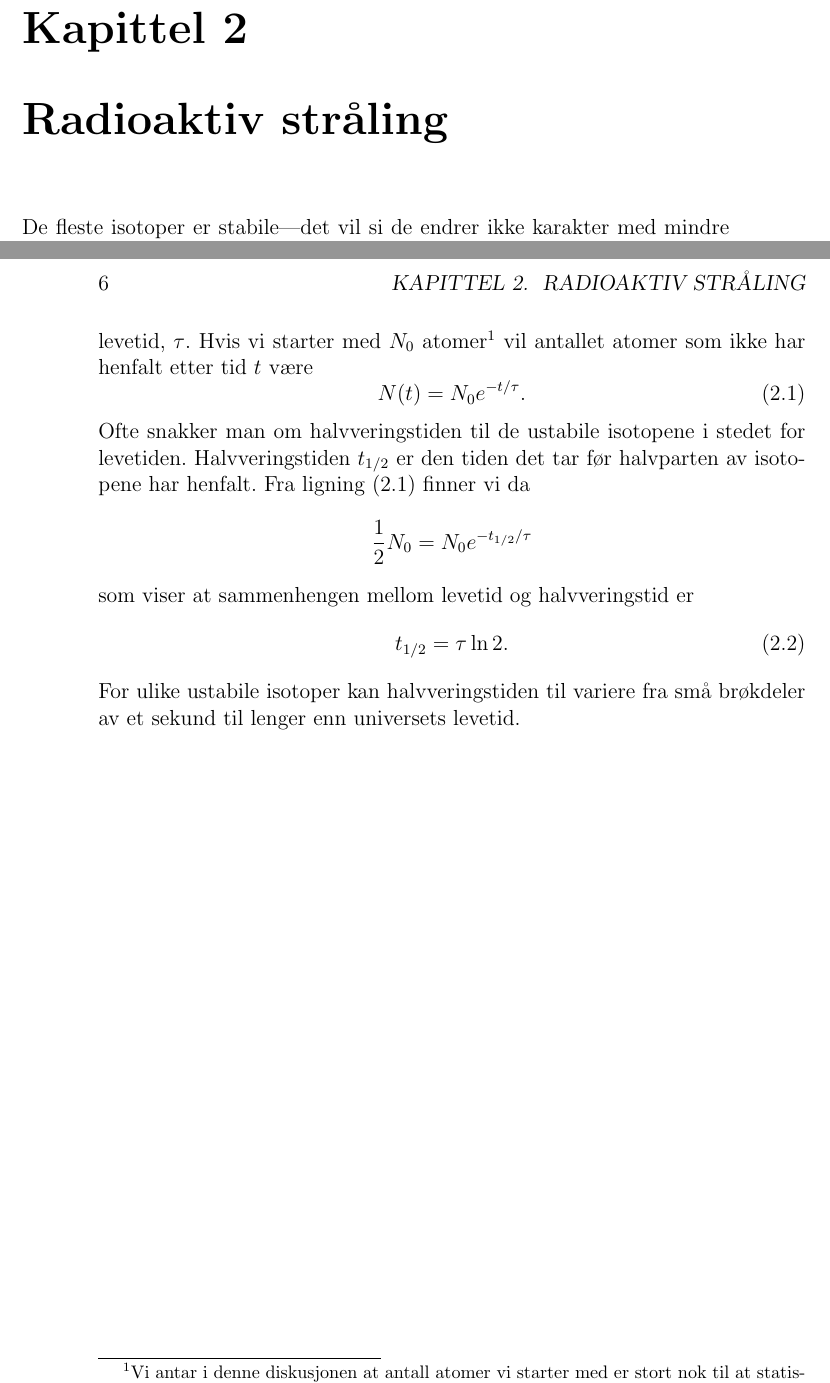
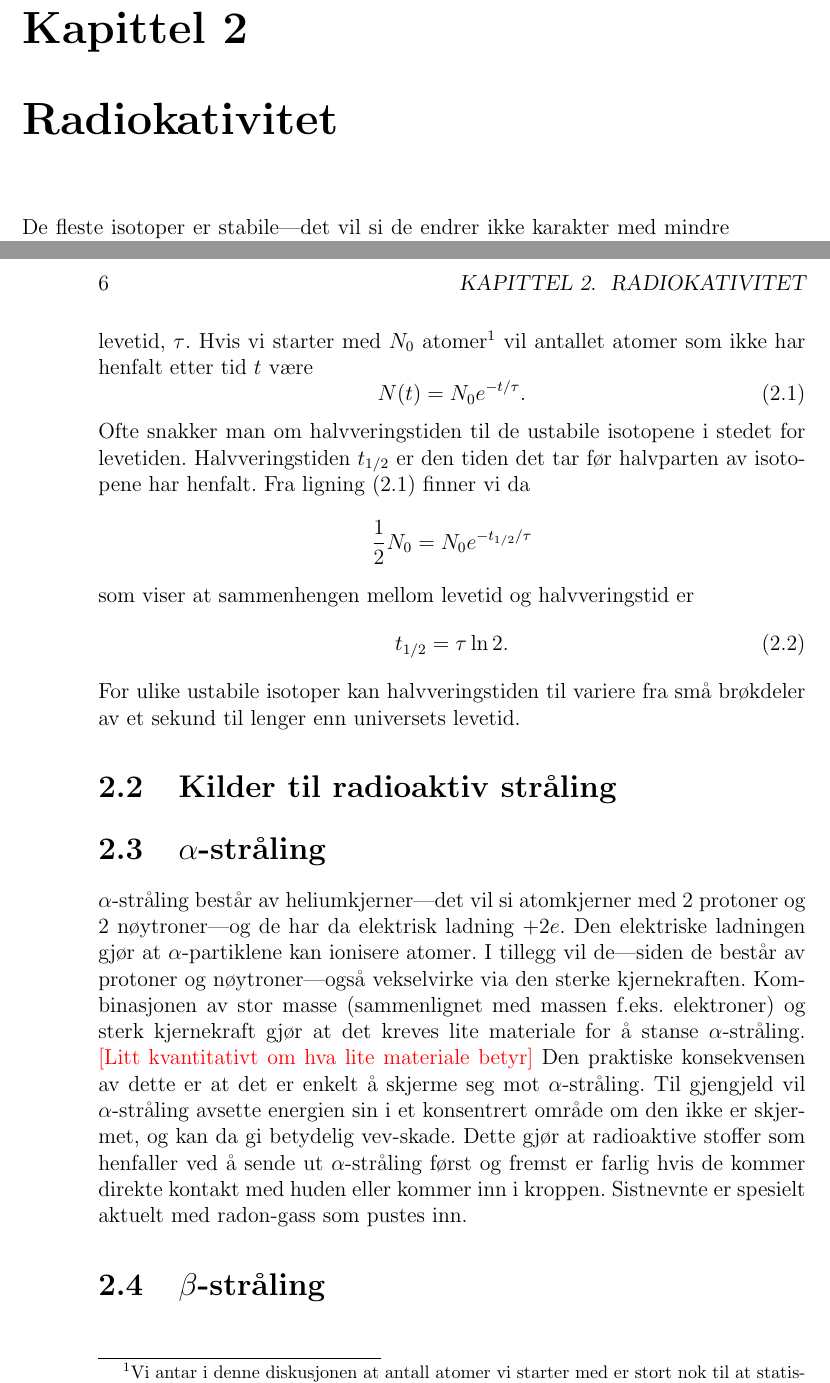
Before and after one commit to tbuanes/Kompendier, a LaTeX book (Stråling/stråling.tex, which reads Stråling/radioaktiv.tex): two parts of pages 5 and 6 of 7, joined at a grey line, cut so that both start at the same text. Compiled offline with pdfLaTeX.

Commit message:
alfa-stråling

```diff
--- a/Stråling/radioaktiv.tex
+++ b/Stråling/radioaktiv.tex
@@ -1,4 +1,4 @@
-\chapter{Radioaktiv stråling}
+\chapter{Radiokativitet}
 De fleste isotoper er stabile---det vil si de endrer ikke karakter med mindre de blir utsatt for en ytre påvirkning som endrer dem. Imidlertid er det noen isotoper som er ustabile. Slike isotoper vil spontant endre seg enten ved å
 \begin{itemize}
 \item
@@ -29,3 +29,11 @@ som viser at sammenhengen mellom levetid og halvveringstid er
 	t_{1/2} = \tau\ln 2.
 \end{equation}
 For ulike ustabile isotoper kan halvveringstiden til variere fra små brøkdeler av et sekund til lenger enn universets levetid.
+
+\section{Kilder til radioaktiv stråling}
+
+
+\section{$\alpha$-stråling}
+$\alpha$-stråling består av heliumkjerner---det vil si atomkjerner med 2 protoner og 2 nøytroner---og de har da elektrisk ladning $+2e$. Den elektriske ladningen gjør at $\alpha$-partiklene kan ionisere atomer. I tillegg vil de---siden de består av protoner og nøytroner---også vekselvirke via den sterke kjernekraften. Kombinasjonen av stor masse (sammenlignet med massen f.eks.~elektroner) og sterk kjernekraft gjør at det kreves lite materiale for å stanse $\alpha$-stråling. {\color{red}[Litt kvantitativt om hva lite materiale betyr]} Den praktiske konsekvensen av dette er at det er enkelt å skjerme seg mot $\alpha$-stråling. Til gjengjeld vil $\alpha$-stråling avsette energien sin i et konsentrert område om den ikke er skjermet, og kan da gi betydelig vev-skade. Dette gjør at radioaktive stoffer som henfaller ved å sende ut $\alpha$-stråling først og fremst er farlig hvis de kommer direkte kontakt med huden eller kommer inn i kroppen. Sistnevnte er spesielt aktuelt med radon-gass som pustes inn.
+
+\section{$\beta$-stråling}
```
Also changed, not shown: Stråling/stråling.pdf, 1 other file.
